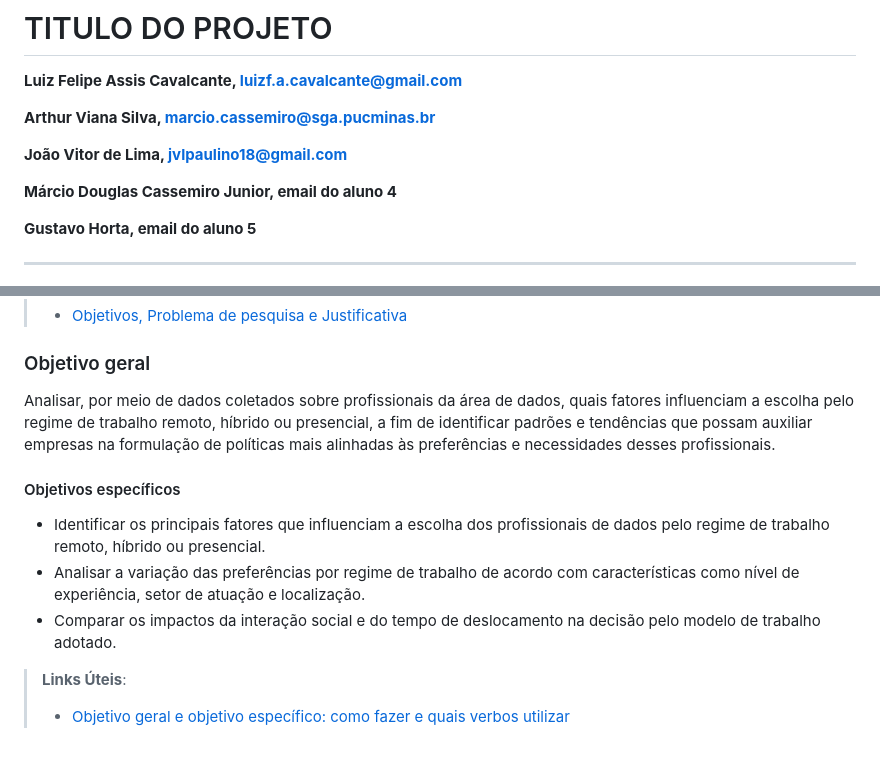
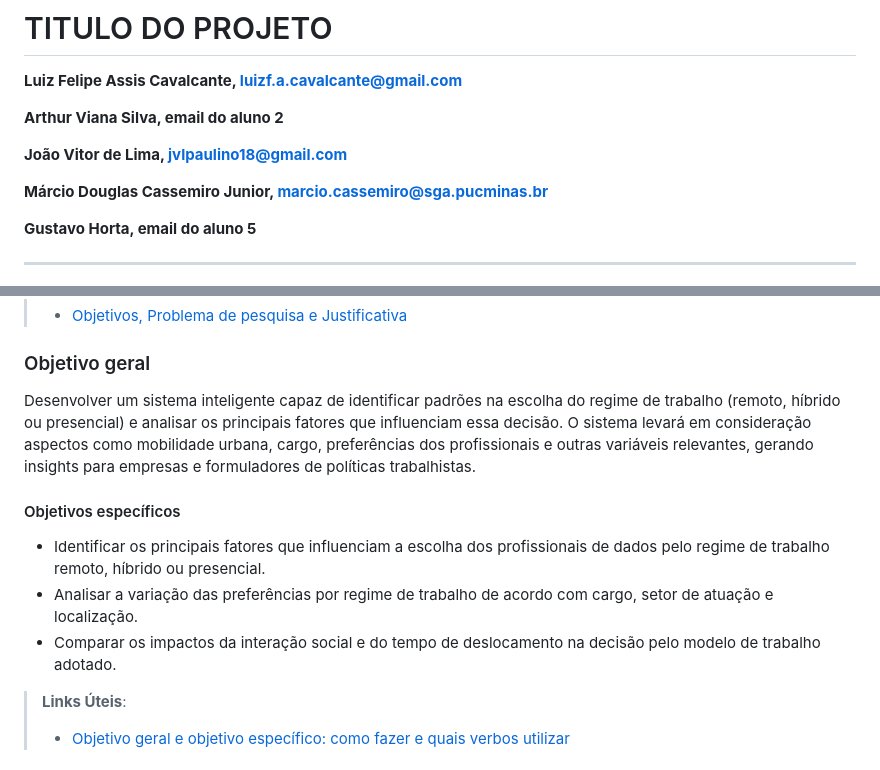
Before and after one commit to mdjunior-afk/Projeto-Regime-de-Trabalho, a Markdown page: docs/report.md, 2 parts joined by grey strips. Drawn GitHub-style.

```diff
--- a/docs/report.md
+++ b/docs/report.md
@@ -3,11 +3,11 @@
 
 **Luiz Felipe Assis Cavalcante, luizf.a.cavalcante@gmail.com**
 
-**Arthur Viana Silva, marcio.cassemiro@sga.pucminas.br**
+**Arthur Viana Silva, email do aluno 2**
 
 **João Vitor de Lima, jvlpaulino18@gmail.com**
 
-**Márcio Douglas Cassemiro Junior, email do aluno 4**
+**Márcio Douglas Cassemiro Junior, marcio.cassemiro@sga.pucminas.br**
 
 **Gustavo Horta, email do aluno 5**
 
@@ -59,15 +59,13 @@ O presente estudo busca ajudar empresas a compreender as prioridades de seus fun
 
 ###    Objetivo geral
 
-Analisar, por meio de dados coletados sobre profissionais da área de dados, quais fatores influenciam a escolha pelo regime de trabalho remoto, híbrido ou presencial, a fim de identificar padrões e tendências que possam auxiliar empresas na formulação de políticas mais alinhadas às preferências e necessidades desses profissionais.
+Desenvolver um sistema inteligente capaz de identificar padrões na escolha do regime de trabalho (remoto, híbrido ou presencial) e analisar os principais fatores que influenciam essa decisão. O sistema levará em consideração aspectos como mobilidade urbana, cargo, preferências dos profissionais e outras variáveis relevantes, gerando insights para empresas e formuladores de políticas trabalhistas.
 
 ####    Objetivos específicos
 
 - Identificar os principais fatores que influenciam a escolha dos profissionais de dados pelo regime de trabalho remoto, híbrido ou presencial.
-- Analisar a variação das preferências por regime de trabalho de acordo com características como nível de experiência, setor de atuação e localização.
+- Analisar a variação das preferências por regime de trabalho de acordo com cargo, setor de atuação e localização.
 - Comparar os impactos da interação social e do tempo de deslocamento na decisão pelo modelo de trabalho adotado.
-
-
 
 > **Links Úteis**:
 > - [Objetivo geral e objetivo específico: como fazer e quais verbos utilizar](https://blog.mettzer.com/diferenca-entre-objetivo-geral-e-objetivo-especifico/)
```
Also changed, not shown: other parts of docs/report.md (+29 -14 lines).
